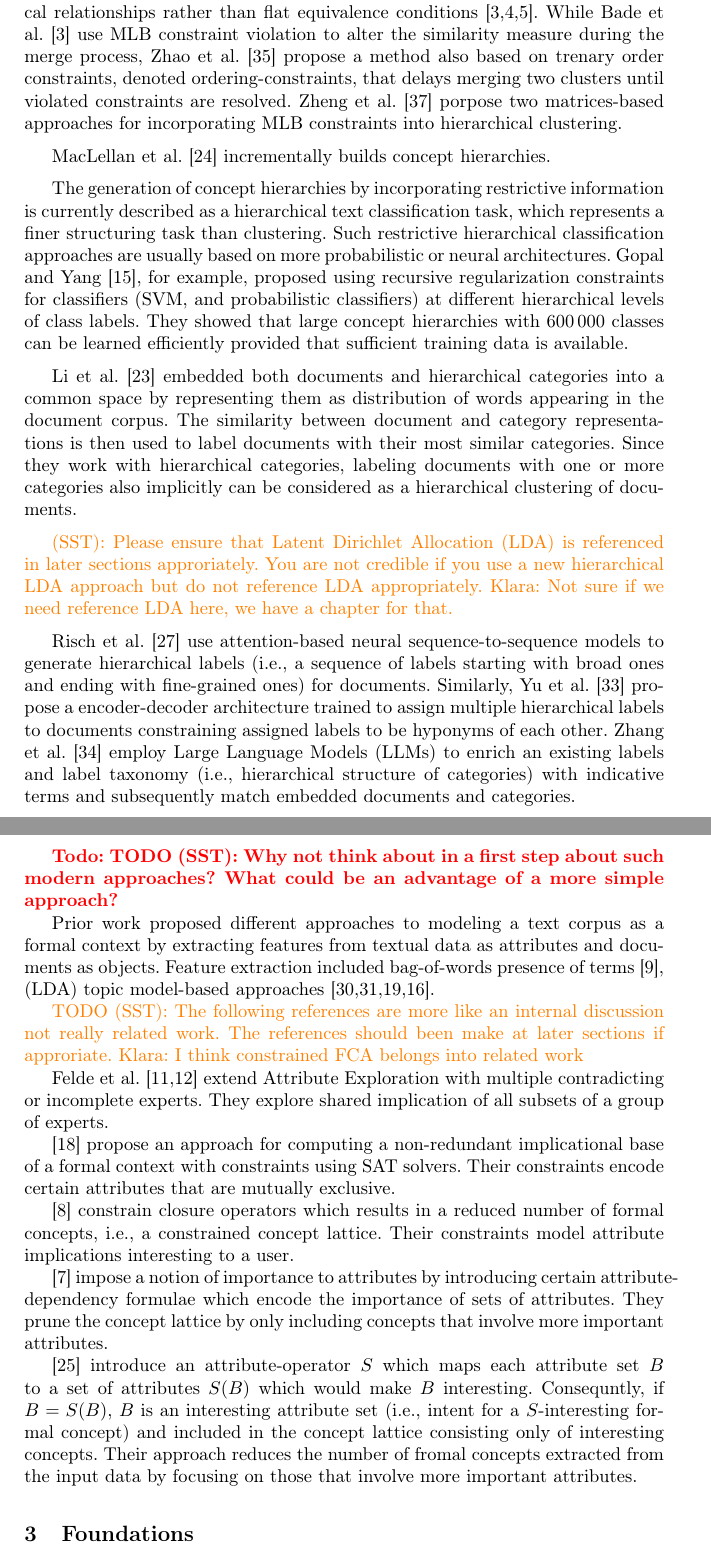
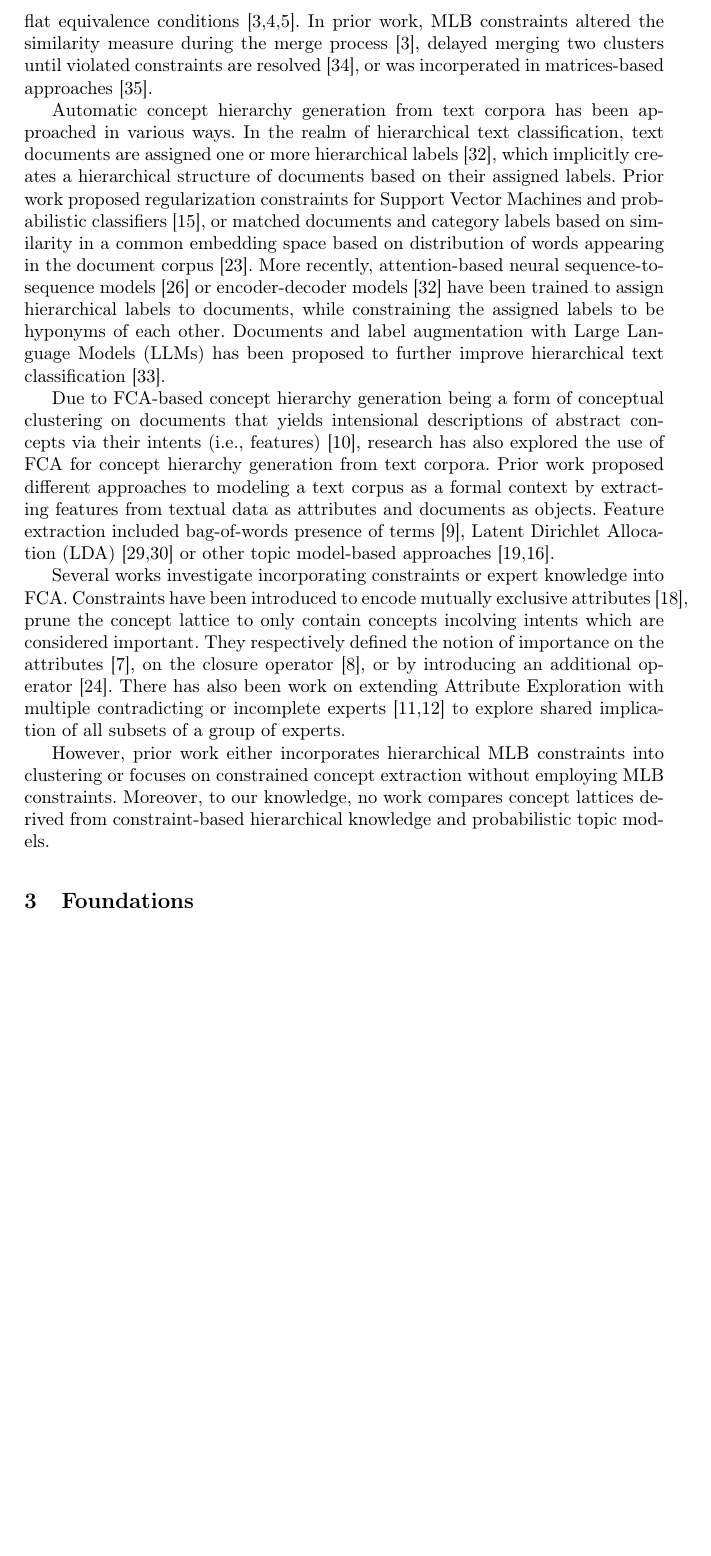
Before and after one commit to KlaraGtknst/fca-constrained-clustering, a LaTeX paper (main.tex, which reads chapters/03_related_work.tex): two parts of pages 3 and 4 of 18 before the commit and part of page 3 of 18 after it, the two joined at a grey line, cut at the place of the change, the shorter picture padded with empty space. Compiled offline with pdfLaTeX.

Commit message:
feat: Updated related work

```diff
--- a/chapters/03_related_work.tex
+++ b/chapters/03_related_work.tex
@@ -10 +13,3 @@ So-called \ac{mlb} constraints introduce prior knowledge into hierarchical clust
+These \ac{mlb} constraints encode the order in which objects should be merged during agglomeration, effectively capturing relative hierarchical relationships rather than flat equivalence conditions~\cite{bade2006personalized,bade_creating_2008,bade_hierarchical_2014}.
+In prior work, \ac{mlb} constraints altered the similarity measure during the merge process~\cite{bade2006personalized}, delayed merging two clusters until violated constraints are resolved~\cite{zhao2010hierarchical}, or was incorperated in matrices-based approaches~\cite{zheng2011semi}.
 
@@ -18,65 +21,30 @@ Bade et al.~\cite{bade2006personalized,bade_creating_2008} find pairwise constra
-These \ac{mlb} constraints encode the order in which objects should be merged during agglomeration, effectively capturing relative hierarchical relationships rather than flat equivalence conditions~\cite{bade2006personalized,bade_creating_2008,bade_hierarchical_2014}. % or: grouping data on different granularities
-% The authors formally analyze the properties of \ac{mlb} constraints, including symmetry and transitivity, and propose an instance-based extension of \ac{hac} that enforces these constraints during the merge process.
-% Empirical results on text clustering tasks show that incorporating \ac{mlb} constraints provides effective structural bias, improving the recovery of meaningful hierarchies while avoiding the level-selection problems associated with adapting pairwise constraints to hierarchical clustering.
-% The \ac{hac} algorithm iteratively merges the two most similar clusters into one. The \ac{ihac} extends the \ac{hac} algorithm by not only considering similarity but also constraint violations~\cite{bade_hierarchical_2014}.
-% \textcolor{red}{TODO: How to get constraint base \& representation of it.}
-While Bade et al.~\cite{bade2006personalized} use \ac{mlb} constraint violation to alter the similarity measure during the merge process, Zhao et al.~\cite{zhao2010hierarchical} propose a method also based on trenary order constraints, denoted ordering-constraints, that delays merging two clusters until violated constraints are resolved.
-Zheng et al.~\cite{zheng2011semi} porpose two matrices-based approaches for incorporating \ac{mlb} constraints into hierarchical clustering. %, which are based on a distance minimization and transformation XY, respectively.
-
-MacLellan et al.~\cite{maclellan2016trestle} incrementally builds concept hierarchies.
+% MacLellan et al.~\cite{maclellan2016trestle} incrementally builds concept hierarchies.
 
 
-The generation of concept hierarchies by incorporating restrictive information is currently described as a hierarchical text classification task, which represents a finer structuring task than clustering. % maybe claim from \cite{li2019hiercon} related work??? abstract risch2020hierarchical? abstract: yu2022constrained yes
-Such restrictive hierarchical classification approaches are usually based on more probabilistic or neural architectures.
-% not really interesting other than there are some supervised classification approaches, hierarchy on class labels, not instances
-Gopal and Yang~\cite{gopal2013recursive}, for example, proposed using recursive
-regularization constraints for classifiers (SVM, and probabilistic classifiers) at different hierarchical levels of class labels. They showed that large concept hierarchies with 600\,000 classes can be learned efficiently provided that sufficient training data is available.
+% 2. Extracting concept hierarchies from text corpora
+%% 2.1. Non-FCA approaches
+Automatic concept hierarchy generation from text corpora has been approached in various ways.
+In the realm of hierarchical text classification, text documents are assigned one or more hierarchical labels~\cite{yu2022constrained}, which implicitly creates a hierarchical structure of documents based on their assigned labels.
+Prior work proposed regularization constraints for Support Vector Machines and probabilistic classifiers~\cite{gopal2013recursive}, or matched documents and category labels based on similarity in a common embedding space based on distribution of words appearing in the document corpus~\cite{li2019hiercon}.
+More recently, attention-based neural sequence-to-sequence models~\cite{risch2020hierarchical} or encoder-decoder models~\cite{yu2022constrained} have been trained to assign hierarchical labels to documents, while constraining the assigned labels to be hyponyms of each other.
+Documents and label augmentation with \acp{llm} has been proposed to further improve hierarchical text classification~\cite{zhang2025teleclass}.
 
-Li et al.~\cite{li2019hiercon} embedded both documents and hierarchical categories into a common space by representing them as distribution of words appearing in the document corpus.
-The similarity between document and category representations is then used to label documents with their most similar categories.
-Since they work with hierarchical categories, labeling documents with one or more categories also implicitly can be considered as a hierarchical clustering of documents.
-% wie kommt LDA da jetzt rein?
-% Following the concept distribution assumption for text documents—most famously implemented by \ac{lda}~\cite{blei2003lda}—it has been observed that technical documents are typically
-% organized as a distribution over concepts that contain discriminative information about their topics. It has been proposed to integrate constraints for topic-based concept hierarchies~\cite{li2019hiercon}. % concepts are basically words from the document corpus, using the term is really confusing here!
-% Such topic-based concept hierarchies project both categories and documents into a common space, whereby the similarity between terms can be taken into account. Li et al. (2019)~\cite{li2019hiercon} proposed
-% a concept-based framework for generating topic-based concept hierarchies for technical documents, which uses only a small set of documents labeled and organized as a concept hierarchy as input.
-
-\textcolor{orange}{(SST): Please ensure that \ac{lda} is referenced in later sections approriately. You are not credible if you use a new hierarchical \ac{lda} approach but do not reference \ac{lda} appropriately. Klara: Not sure if we need reference \ac{lda} here, we have a chapter for that.}
-
-Risch et al.~\cite{risch2020hierarchical} use attention-based neural sequence-to-sequence models to generate hierarchical labels (i.e., a sequence of labels starting with broad ones and ending with fine-grained ones) for documents.
-Similarly, Yu et al.~\cite{yu2022constrained} propose a encoder-decoder architecture trained to assign multiple hierarchical labels to documents constraining assigned labels to be hyponyms of each other.
-Zhang et al.~\cite{zhang2025teleclass} employ \acp{llm} to enrich an existing labels and label taxonomy (i.e., hierarchical structure of categories) with indicative terms and subsequently match embedded documents and categories.
-% For patents, Risch et al. (2020)~\cite{risch2020hierarchical} formulate a sequence generation task that additionally uses semantic information about parent-child relationships as constraints during the
-% training process, whereby labels are only created if they are consistent within a hierarchy. Currently, the problem of “label consistency” is further addressed by other approaches based on constrained
-% sequence-to-tree generation tasks~cited in~\cite{yu2022constrained,zhang2025teleclass}.
-
-\todo{TODO (SST): Why not think about in a first step about such modern approaches? What could be an advantage of a more simple approach?}
-
+%% 2.2. FCA-based approaches
+Due to \ac{fca}-based concept hierarchy generation being a form of conceptual clustering on documents that yields intensional descriptions of abstract concepts via their intents (i.e., features)~\cite{cimiano_learning_2005}, research has also explored the use of \ac{fca} for concept hierarchy generation from text corpora.
 %% Text corpus as formal context: We use gutekunst2025conceptual, but with LDA instead of top2vec
 Prior work proposed different approaches to modeling a text corpus as a formal context by extracting features from textual data as attributes and documents as objects.
-Feature extraction included bag-of-words presence of terms~\cite{cigarran_twitter_fca_2016}, (\ac{lda}) topic model-based approaches~\cite{wang_topic_feature_2021,wang_topic_hierarchy_2023,hirth_ordinal_2024,gutekunst2025conceptual}. % hirth_ordinal_2024 uses own trained topic model refered to as SSH21, but is something trained using non-negative matrix factorization, gutekunst2025conceptual use top2vec
+Feature extraction included bag-of-words presence of terms~\cite{cigarran_twitter_fca_2016}, \ac{lda}~\cite{wang_topic_feature_2021,wang_topic_hierarchy_2023} or other topic model-based approaches~\cite{hirth_ordinal_2024,gutekunst2025conceptual}. % hirth_ordinal_2024 uses own trained topic model refered to as SSH21, but is something trained using non-negative matrix factorization, gutekunst2025conceptual use top2vec
 
-\textcolor{orange}{TODO (SST): The following references are more like an internal discussion not really related work. The references should been make at later sections if approriate. Klara: I think constrained FCA belongs into related work}
+% 3. Constrained and Knowledge-Guided FCA
+Several works investigate incorporating constraints or expert knowledge into \ac{fca}.
+% constrained FCA != we use MLB constraints
+Constraints have been introduced to encode mutually exclusive attributes~\cite{hidayat_constrained_fca_2024},
+% we use support, i.e., the number of objects sharing a set of attributes, while belohlavek2009formal define importance directly on attributes, or belohlavek2006formal constrain closure operators, or mao_constrained_fca_2017 define a operator S (!= closure operator) to determine interesting attribute sets
+prune the concept lattice to only contain concepts incolving intents which are considered important. %~\cite{belohlavek2006formal,belohlavek2009formal,mao_constrained_fca_2017}.
+They respectively defined the notion of importance on the attributes~\cite{belohlavek2009formal}, on the closure operator~\cite{belohlavek2006formal}, or by introducing an additional operator~\cite{mao_constrained_fca_2017}.
+% Attribute Exploration with contradicting experts: != we do not only have shared implications but also some-what shared (i.e., coherence lattice)
+There has also been work on extending Attribute Exploration with multiple contradicting or incomplete experts~\cite{felde2021triadic,felde2022attribute} to explore shared implication of all subsets of a group of experts.
 
-%% Constrained FCA
-
-% Attribute Exploration with contradicting experts: != we do not only have shared implications but also some-what shared (i.e., coherence lattice)
-Felde et al.~\cite{felde2021triadic,felde2022attribute} extend Attribute Exploration with multiple contradicting or incomplete experts.
-They explore shared implication of all subsets of a group of experts.
-
-% constrained FCA != we use MLB constraints
-\cite{hidayat_constrained_fca_2024} propose an approach for computing a non-redundant implicational base of a formal context with constraints using SAT solvers.
-Their constraints encode certain attributes that are mutually exclusive.
-
-\cite{belohlavek2006formal} constrain closure operators which results in a reduced number of formal concepts, i.e., a constrained concept lattice.
-Their constraints model attribute implications interesting to a user.
-
-% we use support, i.e., the number of objects sharing a set of attributes, while they define importance directly on attributes
-\cite{belohlavek2009formal} impose a notion of importance to attributes by introducing certain attribute-dependency formulae which encode the importance of sets of attributes.
-They prune the concept lattice by only including concepts that involve more important attributes.
-
-% != we do not define a operator S
-% they stress that S is no closure operator
-\cite{mao_constrained_fca_2017} introduce an attribute-operator $S$ which maps each attribute set $B$ to a set of attributes $S(B)$ which would make $B$ interesting.
-Consequntly, if $B=S(B)$, $B$ is an interesting attribute set (i.e., intent for a $S$-interesting formal concept) and included in the concept lattice consisting only of interesting concepts.
-Their approach reduces the number of fromal concepts extracted from the input data by focusing on those that involve more important attributes.
+%% Us
+However, prior work either incorporates hierarchical \ac{mlb} constraints into clustering or focuses on constrained concept extraction without employing \ac{mlb} constraints.
+Moreover, to our knowledge, no work compares concept lattices derived from constraint-based hierarchical knowledge and probabilistic topic models.
```
Also changed, not shown: chapters/03_related_work.tex (17 more changed lines).
